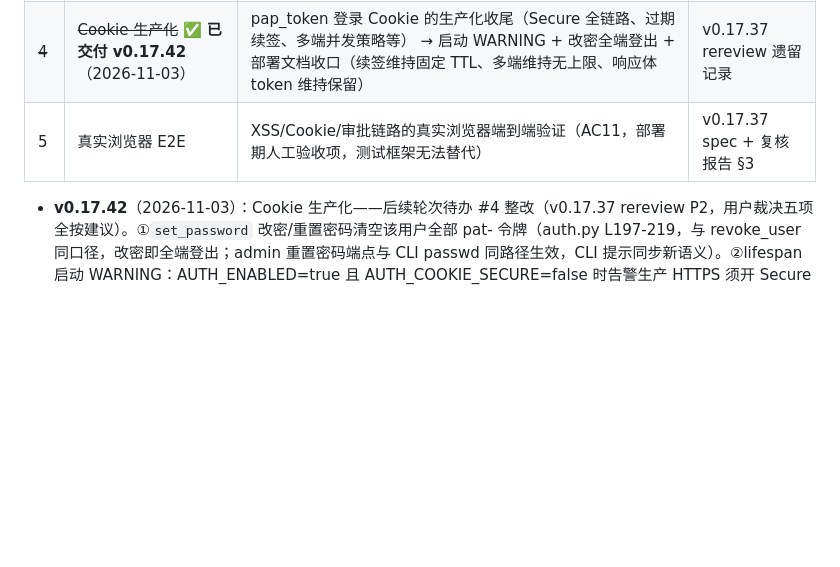
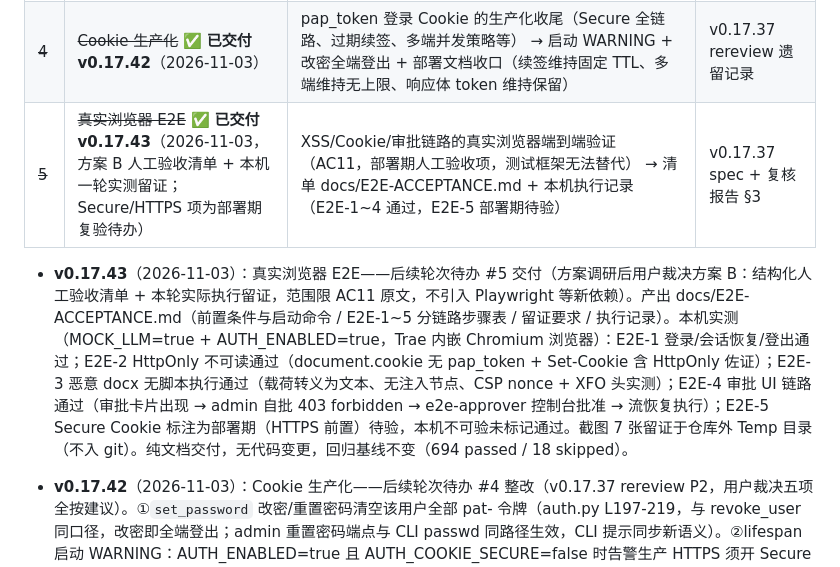
Before and after one commit to huyc666/private-agent-poc, a Markdown page: docs/PLAN.md, the part around the change. GitHub-like rendering; blank space fills up the shorter version.

```diff
--- a/docs/PLAN.md
+++ b/docs/PLAN.md
@@ -100,7 +100,9 @@
 | ~~2~~ | ~~共享技能审批收口~~ ✅ **已交付 v0.17.41**（2026-11-03） | 共享技能仍经 `server/tools_admin.py` 的写入路径直接生效、未统一审批；高风险审批缺发起/批准职责分离。v0.17.38 保留的无栅栏 `create_approval`（共享技能路径专用）随之收口 → 共享技能统一审批门 + resolve 自批校验 + mock 演示流代际栅栏 | 复核报告 §2 P1 + v0.17.38 spec「不做」注 |
 | ~~3~~ | ~~存量混合归属收紧~~ ✅ **已交付 v0.17.40**（2026-11-02，外部复验 N4 用户裁决选项 A） | 按最早 user 消息定 owner 的规则（`sessions.resolve_owner`）会把混合/匿名作者的历史会话永久授予最早作者，且未验证混合归属的历史 checkpoint 可安全续用——需收紧认领/隔离策略 → 混合会话归最早非 anonymous 发言者，纯 anonymous 宽恕保留 | 复核报告 §2 P1 |
 | ~~4~~ | ~~Cookie 生产化~~ ✅ **已交付 v0.17.42**（2026-11-03） | pap_token 登录 Cookie 的生产化收尾（Secure 全链路、过期续签、多端并发策略等） → 启动 WARNING + 改密全端登出 + 部署文档收口（续签维持固定 TTL、多端维持无上限、响应体 token 维持保留） | v0.17.37 rereview 遗留记录 |
-| 5 | 真实浏览器 E2E | XSS/Cookie/审批链路的真实浏览器端到端验证（AC11，部署期人工验收项，测试框架无法替代） | v0.17.37 spec + 复核报告 §3 |
+| ~~5~~ | ~~真实浏览器 E2E~~ ✅ **已交付 v0.17.43**（2026-11-03，方案 B 人工验收清单 + 本机一轮实测留证；Secure/HTTPS 项为部署期复验待办） | XSS/Cookie/审批链路的真实浏览器端到端验证（AC11，部署期人工验收项，测试框架无法替代） → 清单 docs/E2E-ACCEPTANCE.md + 本机执行记录（E2E-1~4 通过，E2E-5 部署期待验） | v0.17.37 spec + 复核报告 §3 |
+
+- **v0.17.43**（2026-11-03）：真实浏览器 E2E——后续轮次待办 #5 交付（方案调研后用户裁决方案 B：结构化人工验收清单 + 本轮实际执行留证，范围限 AC11 原文，不引入 Playwright 等新依赖）。产出 docs/E2E-ACCEPTANCE.md（前置条件与启动命令 / E2E-1~5 分链路步骤表 / 留证要求 / 执行记录）。本机实测（MOCK_LLM=true + AUTH_ENABLED=true，Trae 内嵌 Chromium 浏览器）：E2E-1 登录/会话恢复/登出通过；E2E-2 HttpOnly 不可读通过（document.cookie 无 pap_token + Set-Cookie 含 HttpOnly 佐证）；E2E-3 恶意 docx 无脚本执行通过（载荷转义为文本、无注入节点、CSP nonce + XFO 头实测）；E2E-4 审批 UI 链路通过（审批卡片出现 → admin 自批 403 forbidden → e2e-approver 控制台批准 → 流恢复执行）；E2E-5 Secure Cookie 标注为部署期（HTTPS 前置）待验，本机不可验未标记通过。截图 7 张留证于仓库外 Temp 目录（不入 git）。纯文档交付，无代码变更，回归基线不变（694 passed / 18 skipped）。
 
 - **v0.17.42**（2026-11-03）：Cookie 生产化——后续轮次待办 #4 整改（v0.17.37 rereview P2，用户裁决五项全按建议）。①`set_password` 改密/重置密码清空该用户全部 pat- 令牌（auth.py L197-219，与 revoke_user 同口径，改密即全端登出；admin 重置密码端点与 CLI passwd 同路径生效，CLI 提示同步新语义）。②lifespan 启动 WARNING：AUTH_ENABLED=true 且 AUTH_COOKIE_SECURE=false 时告警生产 HTTPS 须开 Secure（main.py L101-109，不阻断本地 HTTP 开发）。③维持项经裁决固化：固定 TTL 12h 到期强制重登录（不滑动续签）、多端并发无上限（登出单端/吊销·改密全端）、登录响应体 token 保留（v0.17.37 既有裁决）。④文档收口：.env.example 补 AUTH_COOKIE_SECURE 条目、PRODUCTION.md 一·五补 HTTPS/反向代理前置与会话策略语义、SECURITY.md 7.7 部署红线检查项（Secure 仅浏览器侧语义说明）。TRAE-code-review 双子代理评审 4 候选：修复 2 项（AC15 补 auth_tokens 行数硬断言 / CLI passwd 提示同步全端登出语义）、有意保留 2 项（跨进程改密竞态窗口与 revoke_user 同口径既有存在 / 测试默认配置下告警日志噪音）。新增 6 用例（AC15×3 + AC16×3），全量回归 694 passed / 18 skipped / 0 failed（基线 688 passed / 18 skipped）。
 
```
Also changed, not shown: docs/E2E-ACCEPTANCE.md (added, +109 -0 lines).
